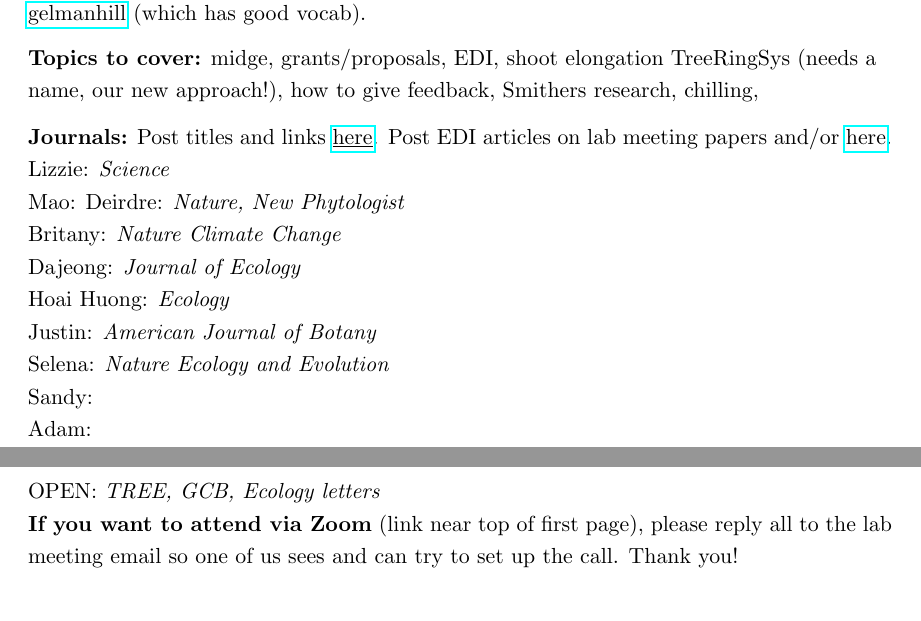
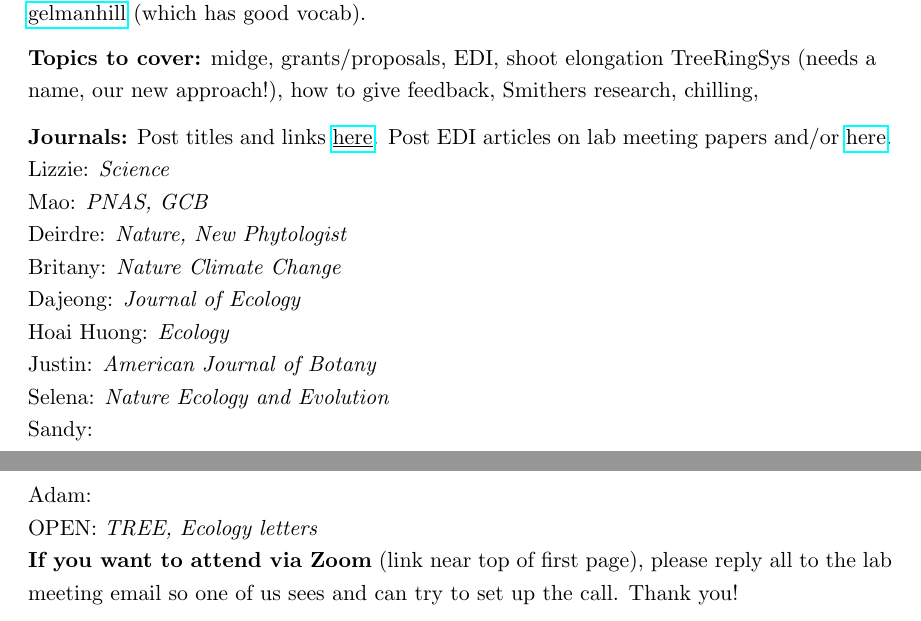
Before and after one commit to temporalecologylab/labgit, a LaTeX document (labmeetings/labmeeting_2024Spring.tex): two parts of pages 1 and 2 of 2, joined at a grey line, cut so that both start at the same text. Compiled offline with pdfLaTeX.

Commit message:
Update journal assignment

```diff
--- a/labmeetings/labmeeting_2024Spring.tex
+++ b/labmeetings/labmeeting_2024Spring.tex
@@ -63,7 +63,7 @@ There is one main textbook: \emph{Regression and Other Stories} (ROS) by Gelman,
 \noindent {\bf Journals:} Post titles and links \href{https://docs.google.com/document/d/1j0WdDbjdp8ERLSO7whvtnP-tOblYMlX33TSCXy_uRKo/edit?usp=sharing}{\underline{here}}. Post EDI articles on lab meeting papers and/or  \href{https://docs.google.com/document/d/18VbP-03oD0BsArxYm60g1ZvvFL7IoA3-6rpdHb1eLPw/edit#heading=h.gsqcglkhxkzg}{here}.\\
 
 Lizzie: \emph{Science}\\
-Mao:
+Mao: \emph{PNAS, GCB}\\
 Deirdre: \emph{Nature, New Phytologist}\\
 Britany: \emph{Nature Climate Change}\\
 Dajeong: \emph{Journal of Ecology}\\
@@ -73,7 +73,7 @@ Selena: \emph{Nature Ecology and Evolution}\\
 Sandy: \\
 Adam: \\
 
-OPEN: \emph{TREE, GCB, Ecology letters}\\
+OPEN: \emph{TREE, Ecology letters}\\
 
 {\bf If you want to attend via Zoom} (link near top of first page), please reply all to the lab meeting email so one of us sees and can try to set up the call. Thank you!
 
```
